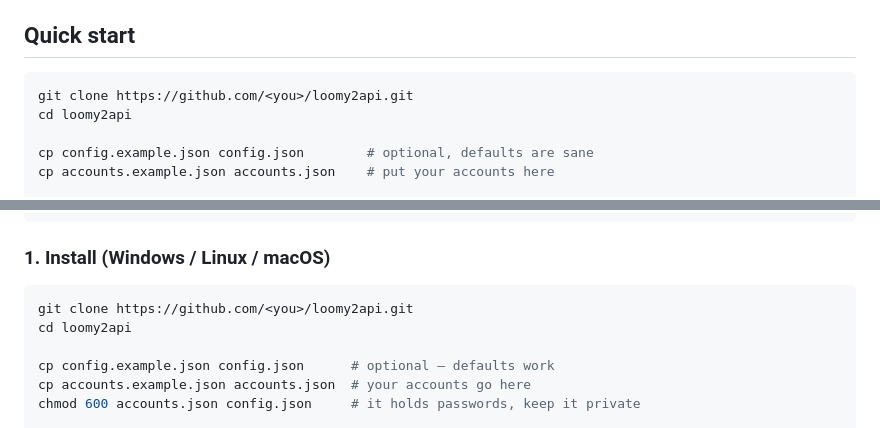
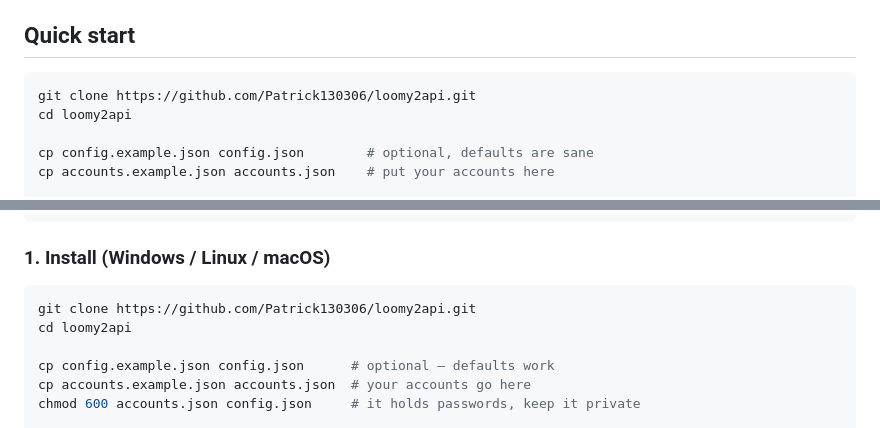
Before and after one commit to Patrick130306/loomy2api, a Markdown page: README.md, 2 parts joined by grey strips. Rendered like a GitHub page.

Commit message:
docs: use the real clone URL everywhere (thanks for catching it in the zh README)

````diff
--- a/README.md
+++ b/README.md
@@ -42,7 +42,7 @@ renewal.
 ## Quick start
 
 ```bash
-git clone https://github.com/<you>/loomy2api.git
+git clone https://github.com/Patrick130306/loomy2api.git
 cd loomy2api
 
 cp config.example.json config.json        # optional, defaults are sane
@@ -248,7 +248,7 @@ python -m loomy2api verify main 13800000000 <code> <msgid>
 ### 1. Install (Windows / Linux / macOS)
 
 ```bash
-git clone https://github.com/<you>/loomy2api.git
+git clone https://github.com/Patrick130306/loomy2api.git
 cd loomy2api
 
 cp config.example.json config.json      # optional — defaults work
````
Also changed, not shown: README.zh-CN.md (+1 -1 lines).
